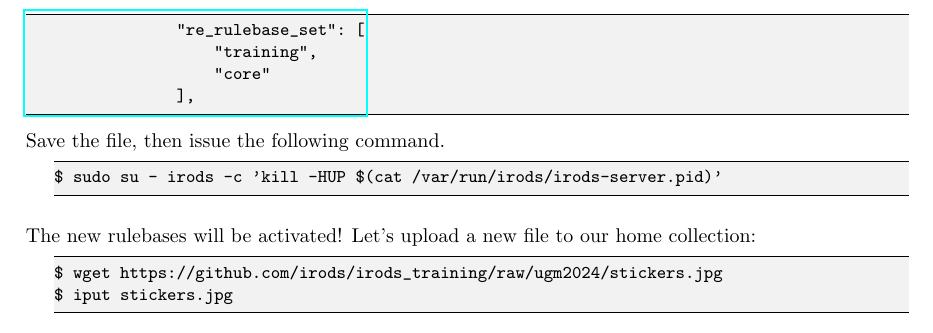
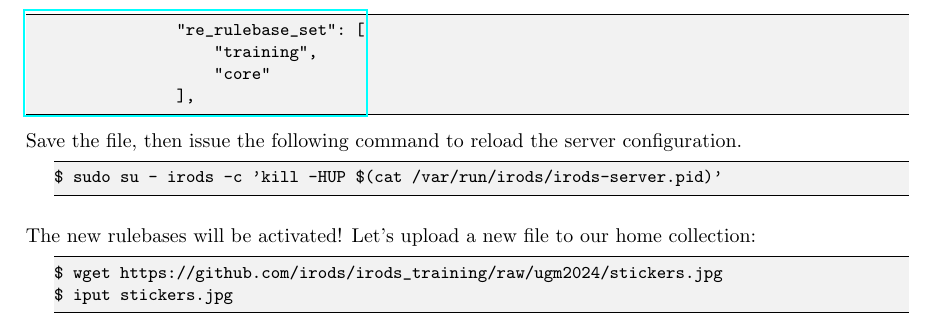
Before and after one commit to irods/irods_training, a LaTeX thesis (beginner/irods_beginner_training_2024.tex): part of page 46 of 50, cut so that both start at the same text. Compiled offline with pdfLaTeX.

Commit message:
Update wording

```diff
--- a/beginner/irods_beginner_training_2024.tex
+++ b/beginner/irods_beginner_training_2024.tex
@@ -1643,7 +1643,7 @@ And add the new \texttt{training.re} rulebase to ``re\_rulebase\_set":
 \end{lrbox}
 \href{https://github.com/irods/irods_training/blob/ugm2024/beginner/server_config.json#L56-L59}{\usebox{\lstServerConfigB}}
 
-Save the file, then issue the following command.
+Save the file, then issue the following command to reload the server configuration.
 
 \begin{lstlisting}
 $ sudo su - irods -c 'kill -HUP $(cat /var/run/irods/irods-server.pid)'
```
